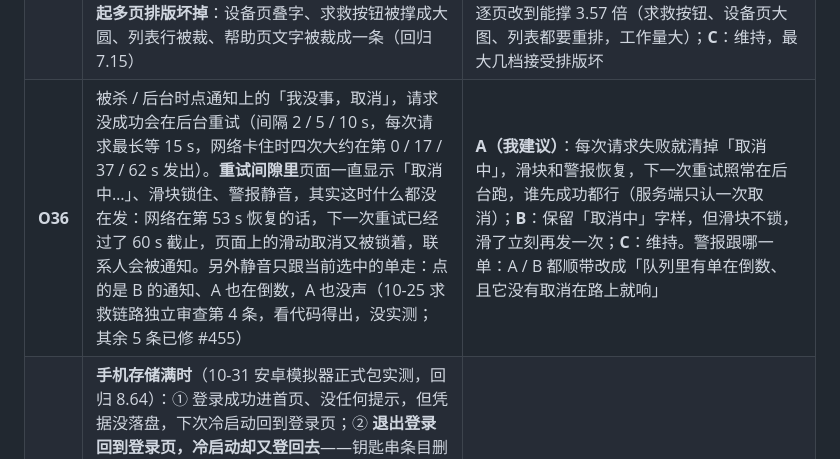
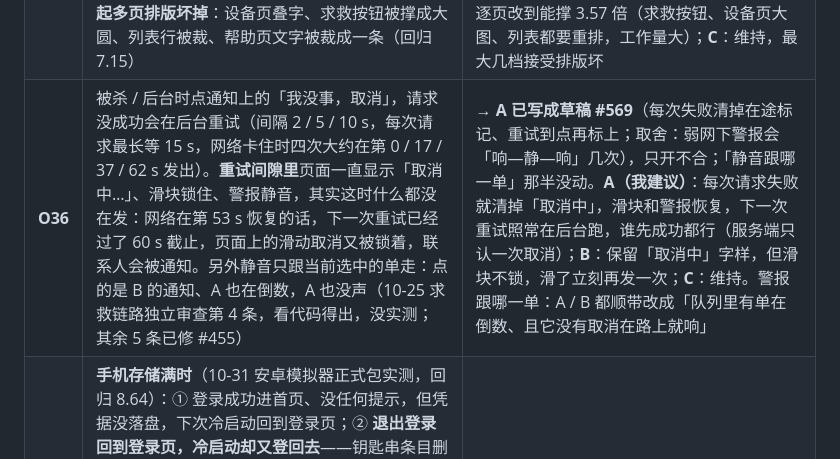
Before and after one commit to Dragolone/AI-Smart-Helmet-01WeiChuang, a Markdown page: docs/testing/OWNER_MANUAL_CHECKS.md, the part around the change. GitHub-like rendering.

Commit message:
docs: 手测清单 O36 引用 App 侧草稿 #569
Co-Authored-By: Claude Fable 5.1 <noreply@anthropic.com>

```diff
--- a/docs/testing/OWNER_MANUAL_CHECKS.md
+++ b/docs/testing/OWNER_MANUAL_CHECKS.md
@@ -81,7 +81,7 @@
 | **O33** | 系统语言是维吾尔 / 藏 / 蒙古 / 彝 / 壮等国内少数民族语言时，按 O11（非中文系统默认英文）App 显示英文；这部分用户多半读简体中文比读英文顺（10-22 夜测；当时写的「显示英文」是看代码推断的，10-22 早上模拟器清数据后实测确认） | → 已合 #411（模拟器：修前 `ug-CN` 英文、修后简体；蒙古国 `mn-MN` 仍英文）。 **10-22 定：A**——`ug` / `bo` / `ii` / `za` 没写地区或地区是中国时按简体（写了别国的如 `bo-IN` 照旧英文）；`mn` / `kk` / `ky` 在别国是主要语言，只有写明中国地区或传统 / 阿拉伯文字才按简体；原选项：A 国内少数民族语言退回简体 / B 维持英文 |
 | **O34** | 华为（多半小米也一样）上 App 在后台时，点通知上的「我没事，取消」：取消成功、求救通知撤掉，但 **App 不会被拉到前台**、通知栏也不收起，用户看不到「已取消」页（10-22 上午华为实测；安卓 16 会拉起，安卓 8 会拉起但通知栏不收）。多半是华为「后台弹出界面」权限默认关 | → 已合 **#414**（取消成功而 App 没被拉起时，在安静的「求救结果」通道补一条「求救已取消」，点开进结果页，回前台撤掉）；根因另修 **#415**（草稿，expo-notifications 在安卓 12 以下走广播跳板被华为拦，改成直接拉起页面，华为复验点正文 / 点取消都能打开 App）。 **10-22 定：B**；原选项：**A**：安全设置的检查清单里加一行「允许后台弹出界面」（华为 / 小米，和启动管理那行一样带路径和跳转）——打开后点取消能直接看到「已取消」页，但要用户自己去开；**B（我建议）**：取消成功而 App 没到前台时，补发一条几秒后自动消失的通知「已取消 · 未通知联系人」，点开进这一单的结果页——不依赖权限、所有机型都有确认；**C**：维持（求救通知消失本身就说明取消了） |
 | **O35** | iOS「更大字体」开到辅助功能档时，RN 统一按倍数放大，最大档 3.57 倍（安卓系统上限 2 倍，且安卓 14 起大字只放大一点）。1.79 / 2.14 倍时各页能用（设备页标题被切已修 #421）；**2.64 倍起多页排版坏掉**：设备页叠字、求救按钮被撑成大圆、列表行被裁、帮助页文字被裁成一条（回归 7.15） | **A（建议）**：iOS 上辅助功能三档以上封顶 2 倍，和安卓上限一致（App 启动时一处，用 RN 的字号倍数表；接口在 RN 内部、没公开导出，调用要包保护，升级 RN 时回看）；**B**：逐页改到能撑 3.57 倍（求救按钮、设备页大图、列表都要重排，工作量大）；**C**：维持，最大几档接受排版坏 |
-| **O36** | 被杀 / 后台时点通知上的「我没事，取消」，请求没成功会在后台重试（间隔 2 / 5 / 10 s，每次请求最长等 15 s，网络卡住时四次大约在第 0 / 17 / 37 / 62 s 发出）。**重试间隙里**页面一直显示「取消中…」、滑块锁住、警报静音，其实这时什么都没在发：网络在第 53 s 恢复的话，下一次重试已经过了 60 s 截止，页面上的滑动取消又被锁着，联系人会被通知。另外静音只跟当前选中的单走：点的是 B 的通知、A 也在倒数，A 也没声（10-25 求救链路独立审查第 4 条，看代码得出，没实测；其余 5 条已修 #455） | **A（我建议）**：每次请求失败就清掉「取消中」，滑块和警报恢复，下一次重试照常在后台跑，谁先成功都行（服务端只认一次取消）；**B**：保留「取消中」字样，但滑块不锁，滑了立刻再发一次；**C**：维持。警报跟哪一单：A / B 都顺带改成「队列里有单在倒数、且它没有取消在路上就响」 |
+| **O36** | 被杀 / 后台时点通知上的「我没事，取消」，请求没成功会在后台重试（间隔 2 / 5 / 10 s，每次请求最长等 15 s，网络卡住时四次大约在第 0 / 17 / 37 / 62 s 发出）。**重试间隙里**页面一直显示「取消中…」、滑块锁住、警报静音，其实这时什么都没在发：网络在第 53 s 恢复的话，下一次重试已经过了 60 s 截止，页面上的滑动取消又被锁着，联系人会被通知。另外静音只跟当前选中的单走：点的是 B 的通知、A 也在倒数，A 也没声（10-25 求救链路独立审查第 4 条，看代码得出，没实测；其余 5 条已修 #455） | → **A 已写成草稿 #569**（每次失败清掉在途标记、重试到点再标上；取舍：弱网下警报会「响—静—响」几次），只开不合；「静音跟哪一单」那半没动。**A（我建议）**：每次请求失败就清掉「取消中」，滑块和警报恢复，下一次重试照常在后台跑，谁先成功都行（服务端只认一次取消）；**B**：保留「取消中」字样，但滑块不锁，滑了立刻再发一次；**C**：维持。警报跟哪一单：A / B 都顺带改成「队列里有单在倒数、且它没有取消在路上就响」 |
 | **O37** | **手机存储满时**（10-31 安卓模拟器正式包实测，回归 8.64）：① 登录成功进首页、没任何提示，但凭据没落盘，下次冷启动回到登录页；② **退出登录回到登录页，冷启动却又登回去**——钥匙串条目删不掉（安卓 SharedPreferences 整文件重写要空间，expo-secure-store 抛错被吞），服务端 refresh token 已作废、access token 最长还能用 15 分钟；③ 改外观 / 语言当次生效、重启还原、无提示（代码故意不抛）。求救链路（触发 / 倒计时 / 滑动取消 / 到点）全程正常。安卓系统会自动清各 App 缓存腾空间，「满」会自己缓解；iOS 钥匙串没测。→ **App 侧已写成草稿 #565**（三处落盘失败各提示一次、同类 10 秒内不重复；只提示、不改原来「不抛不阻塞」的口径）。**注意：安卓上 expo-secure-store 写失败不抛**（只有删会抛），所以登录 / 设置那两条靠「写完看剩余空间 < 64 MB」兜底，退出登录那条靠异常；存储满的模拟器上复验结果见 #565 评论。等你定了再合；B 线那半（logout 顺带拉黑 access token）另议 | **A（我建议，App + B 线各一小步）**：App 侧落盘失败时提示一次「手机存储空间不足，本次登录 / 退出 / 设置不会保存」；B 线 logout 同时把这枚 access token 拉黑到过期（内存表，最长 15 分钟），残留的 token 下次启动第一次请求就 401 → 走现有「会话已过期」登出；**B**：只做 App 侧提示；**C**：维持（系统自己有「存储空间不足」通知，15 分钟后自然登出） |
 | **O38** | 读屏（TalkBack / VoiceOver）双击 SOS 按钮**直接**发起求救，不用按住 2 秒（Draven #500 定的；明眼人按住 2 秒是防误触）。读屏的双击本身就是明确的激活动作、读屏用户也不会一边骑车一边用读屏，我认为可以，但这是口径，要你知道；真机听一遍在手测 26 | **A（我建议）**：维持 #500；**B**：读屏也要求「双击并按住 2 秒」（TalkBack 支持双击长按，VoiceOver 要走自定义动作，体验差） |
 | **O39** | Draven 的 **#536**（进山 / 隧道没信号时安卓不再一直持唤醒锁，CPU 能睡；每 5 分钟借位置包醒 20 秒补传；**10-31 已合**，我留言的「一批成功后放锁」他随后用 #555 修了）：代码我审过没问题。**口径变化要你点头**：深睡里恢复信号后，**位置**最晚再等 5 分 20 秒才补传（原来锁一直持着、恢复后 5 秒内就传）；摔倒 / 求救仍是入队就持锁、恢复后 5 秒内送出，不受影响。另外一批成功后放锁再冲下一批是原有缺口（隧道 30 分钟积压 ≈360 条只有前 100 条保证在锁内），已请他真机复测时用 >100 条积压 | **A（我建议）**：接受位置最晚迟 5 分钟（已是现状）；**B**：改回一直持锁（没信号时耗电） |
```
